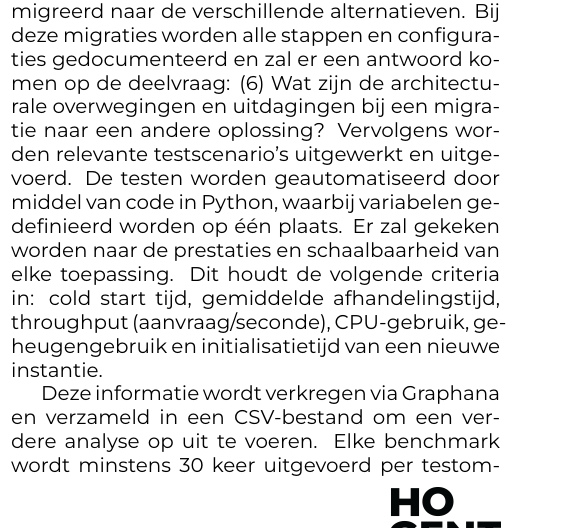
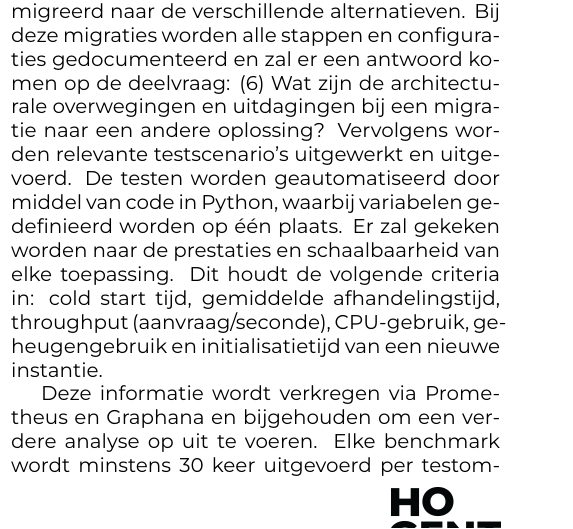
Before and after one commit to ndwauterss/BP-2526-AW, a LaTeX document (voorstel/WautersAndy-BPvoorstel.tex, which reads voorstel/voorstel-inhoud.tex): part of one column of page 2 of 3, cut so that both start at the same text. Compiled offline with XeLaTeX.

Commit message:
Kleine aanpassing methodologie

```diff
--- a/voorstel/voorstel-inhoud.tex
+++ b/voorstel/voorstel-inhoud.tex
@@ -76,7 +76,7 @@ In de volgende stap wordt er een uitgebreide literatuurstudie uitgevoerd die all
 
 Op dit moment kan de Proof-of-Concept (PoC) opgestart worden door het opzetten van de testomgevingen in de verschillende cloud omgevingen. Hierbij wordt een dynamische Function app gemigreerd naar de verschillende alternatieven. Bij deze migraties worden alle stappen en configuraties gedocumenteerd en zal er een antwoord komen op de deelvraag: (6) Wat zijn de architecturale overwegingen en uitdagingen bij een migratie naar een andere oplossing? Vervolgens worden relevante testscenario's uitgewerkt en uitgevoerd. De testen worden geautomatiseerd door middel van code in Python, waarbij variabelen gedefinieerd worden op één plaats. Er zal gekeken worden naar de prestaties en schaalbaarheid van elke toepassing. Dit houdt de volgende criteria in: cold start tijd, gemiddelde afhandelingstijd, throughput (aanvraag/seconde), CPU-gebruik, geheugengebruik en initialisatietijd van een nieuwe instantie.
 
-Deze informatie wordt verkregen via Graphana en verzameld in een CSV-bestand om een verdere analyse op uit te voeren. Elke benchmark wordt minstens 30 keer uitgevoerd per testomgeving, zodat er een normaal verdeling is van de gemiddeldes (centrale limietstelling). Om de kosten te berekenen, zullen de prijzencalculators gebruikt worden van de verschillende cloud providers. Als resultaat zijn de nodige gegevens beschikbaar waarop het advies gebaseerd kan worden, alsook alle scripts die het automatiseren van de benchmarks mogelijk maken. De tijd die hiervoor nodig zal zijn, is 80 uur verspreid over 10 weken.
+Deze informatie wordt verkregen via Prometheus en Graphana en bijgehouden om een verdere analyse op uit te voeren. Elke benchmark wordt minstens 30 keer uitgevoerd per testomgeving, zodat er een normaal verdeling is van de gemiddeldes (centrale limietstelling). Om de kosten te berekenen, zullen de prijzencalculators gebruikt worden van de verschillende cloud providers. Als resultaat zijn de nodige gegevens beschikbaar waarop het advies gebaseerd kan worden, alsook alle scripts die het automatiseren van de benchmarks mogelijk maken. De tijd die hiervoor nodig zal zijn, is 80 uur verspreid over 10 weken.
 
 \subsubsection*{Fase 4: Verwerking resultaten}
 
```
